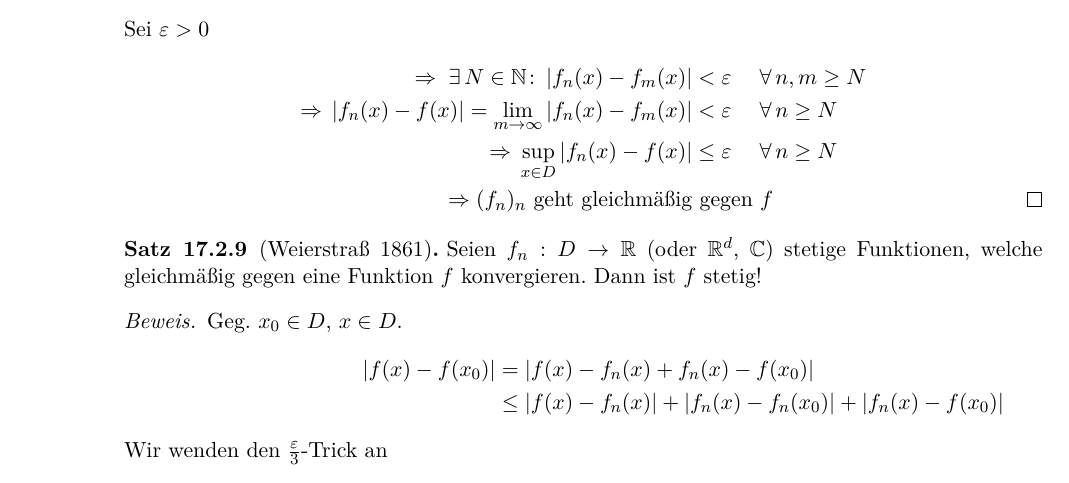
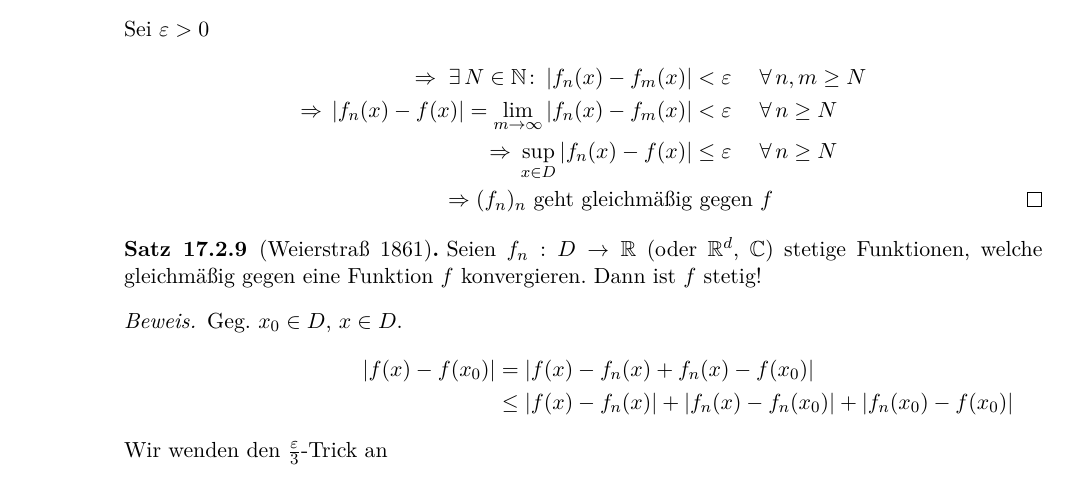
Before and after one commit to rk-kit/Analysis-I-Hundertmark-KIT, a LaTeX document (Skript.tex, which reads Kapitel/Gleichmaessige_Stetigkeit.tex): part of page 103 of 120, cut so that both start at the same text. Compiled offline with pdfLaTeX.

Commit message:
Falschen Index in Kapitel 17 korrigiert

```diff
--- a/Kapitel/Gleichmaessige_Stetigkeit.tex
+++ b/Kapitel/Gleichmaessige_Stetigkeit.tex
@@ -173,7 +173,7 @@ Wir betrachten Folgen von Funktionen. $f_n: D\fromto \R$ (oder $\R^d$) $\leadsto
         Geg. $x_0\in D$, $x\in D$.
         \begin{align*}
             \abs{f(x) - f(x_0)} &= \abs{f(x) - f_n(x) + f_n(x) - f(x_0)}\\
-            &\leq \abs{f(x) - f_n(x)} + \abs{f_n(x) - f_n(x_0)} + \abs{f_n(x) - f(x_0)}
+            &\leq \abs{f(x) - f_n(x)} + \abs{f_n(x) - f_n(x_0)} + \abs{f_n(x_0) - f(x_0)}
             \intertext{Wir wenden den $\frac{\varepsilon}{3}$-Trick an}
             \fa\varepsilon > 0\ex N\in \N\colon \abs{f_n(y) - f(y)} &< \frac{\varepsilon}{3}\quad\forall y\in D, n\geq N
             \intertext{Wir fixieren $n=N$. Dann ist $f_n$ stetig}
```
Also changed, not shown: Skript.pdf.
